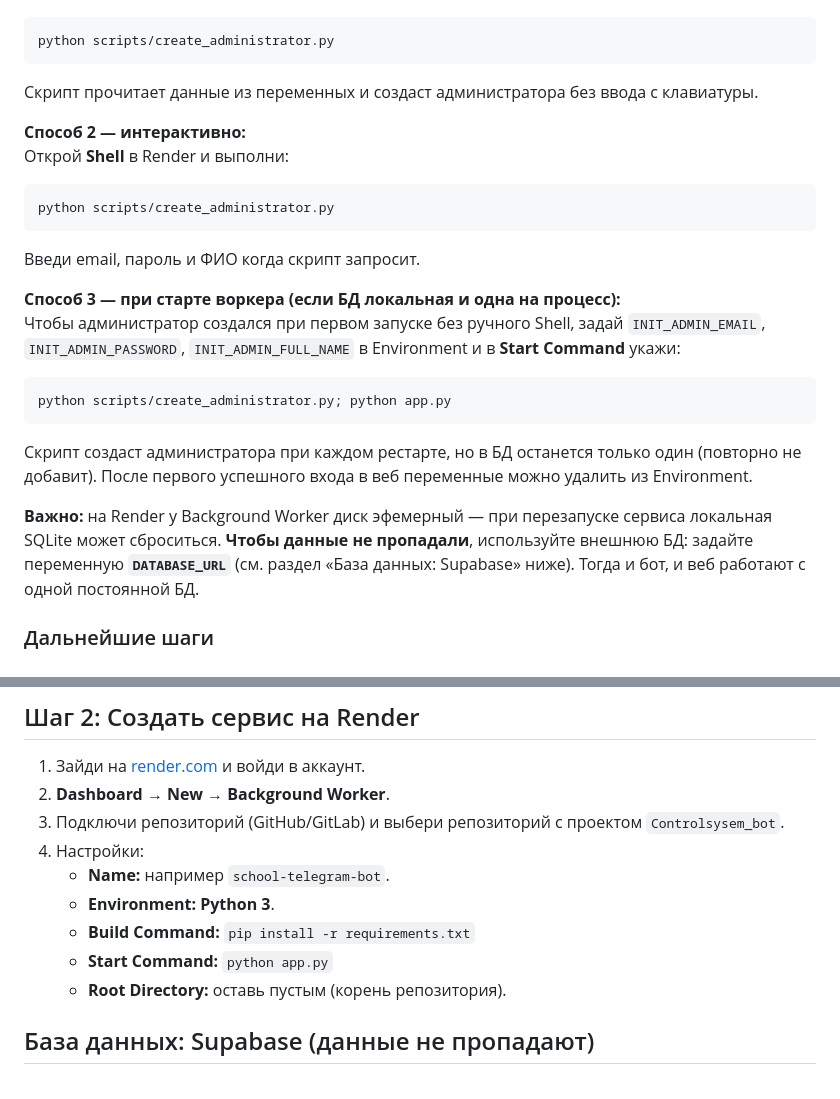
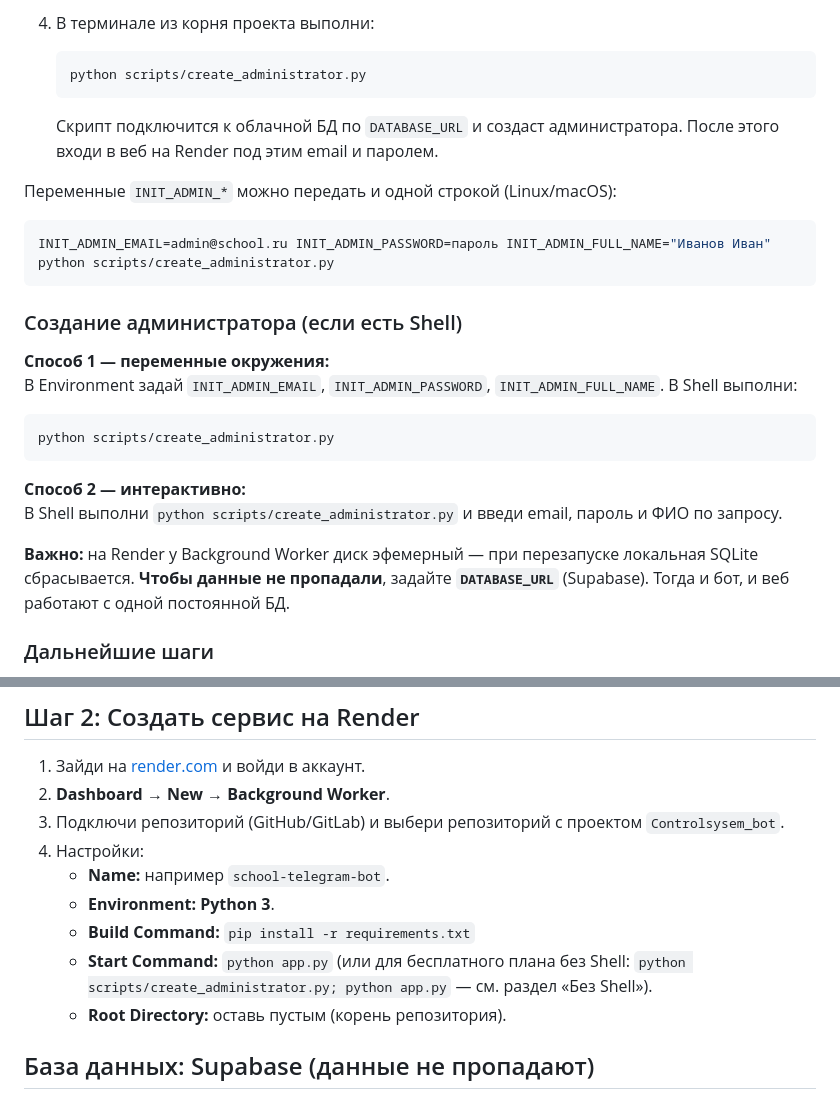
Before and after one commit to 2777361-ui/ControlSys_bot, a Markdown page: DEPLOY_RENDER.md, 2 parts joined by grey strips. GitHub-like rendering.

````diff
--- a/DEPLOY_RENDER.md
+++ b/DEPLOY_RENDER.md
@@ -18,23 +67,26 @@
+4. В терминале из корня проекта выполни:
+   ```bash
+   python scripts/create_administrator.py
+   ```
+   Скрипт подключится к облачной БД по `DATABASE_URL` и создаст администратора. После этого входи в веб на Render под этим email и паролем.
+
+Переменные `INIT_ADMIN_*` можно передать и одной строкой (Linux/macOS):
+```bash
+INIT_ADMIN_EMAIL=admin@school.ru INIT_ADMIN_PASSWORD=пароль INIT_ADMIN_FULL_NAME="Иванов Иван" python scripts/create_administrator.py
+```
+
+### Создание администратора (если есть Shell)
+
+**Способ 1 — переменные окружения:**
+В Environment задай `INIT_ADMIN_EMAIL`, `INIT_ADMIN_PASSWORD`, `INIT_ADMIN_FULL_NAME`. В Shell выполни:
 ```bash
 python scripts/create_administrator.py
 ```
-Скрипт прочитает данные из переменных и создаст администратора без ввода с клавиатуры.
 
 **Способ 2 — интерактивно:**
-Открой **Shell** в Render и выполни:
-```bash
-python scripts/create_administrator.py
-```
-Введи email, пароль и ФИО когда скрипт запросит.
+В Shell выполни `python scripts/create_administrator.py` и введи email, пароль и ФИО по запросу.
 
-**Способ 3 — при старте воркера (если БД локальная и одна на процесс):**
-Чтобы администратор создался при первом запуске без ручного Shell, задай `INIT_ADMIN_EMAIL`, `INIT_ADMIN_PASSWORD`, `INIT_ADMIN_FULL_NAME` в Environment и в **Start Command** укажи:
-```bash
-python scripts/create_administrator.py; python app.py
-```
-Скрипт создаст администратора при каждом рестарте, но в БД останется только один (повторно не добавит). После первого успешного входа в веб переменные можно удалить из Environment.
-
-**Важно:** на Render у Background Worker диск эфемерный — при перезапуске сервиса локальная SQLite может сброситься. **Чтобы данные не пропадали**, используйте внешнюю БД: задайте переменную **`DATABASE_URL`** (см. раздел «База данных: Supabase» ниже). Тогда и бот, и веб работают с одной постоянной БД.
+**Важно:** на Render у Background Worker диск эфемерный — при перезапуске локальная SQLite сбрасывается. **Чтобы данные не пропадали**, задайте **`DATABASE_URL`** (Supabase). Тогда и бот, и веб работают с одной постоянной БД.
 
 ### Дальнейшие шаги
 
@@ -63,7 +115,7 @@ git push origin main
    - **Name:** например `school-telegram-bot`.
    - **Environment:** **Python 3**.
    - **Build Command:** `pip install -r requirements.txt`
-   - **Start Command:** `python app.py`
+   - **Start Command:** `python app.py` (или для бесплатного плана без Shell: `python scripts/create_administrator.py; python app.py` — см. раздел «Без Shell»).
    - **Root Directory:** оставь пустым (корень репозитория).
 
 ## База данных: Supabase (данные не пропадают)
````
Also changed, not shown: other parts of DEPLOY_RENDER.md (+57 -8 lines).
